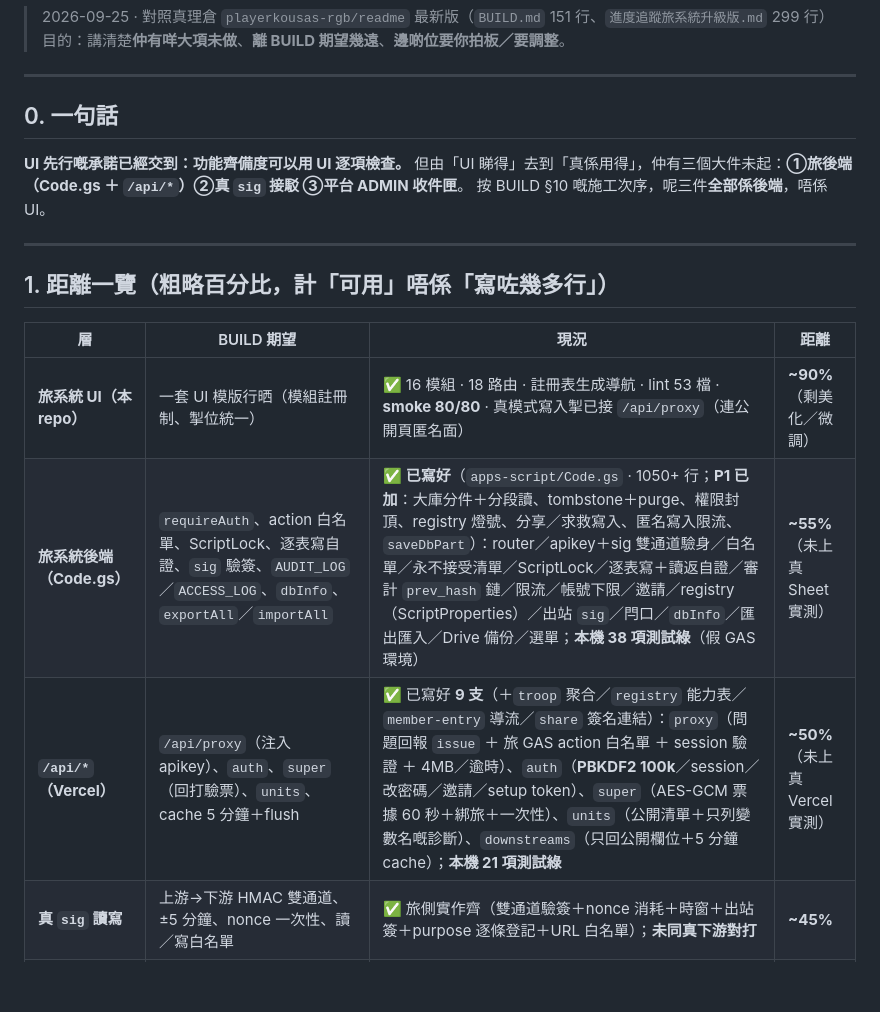
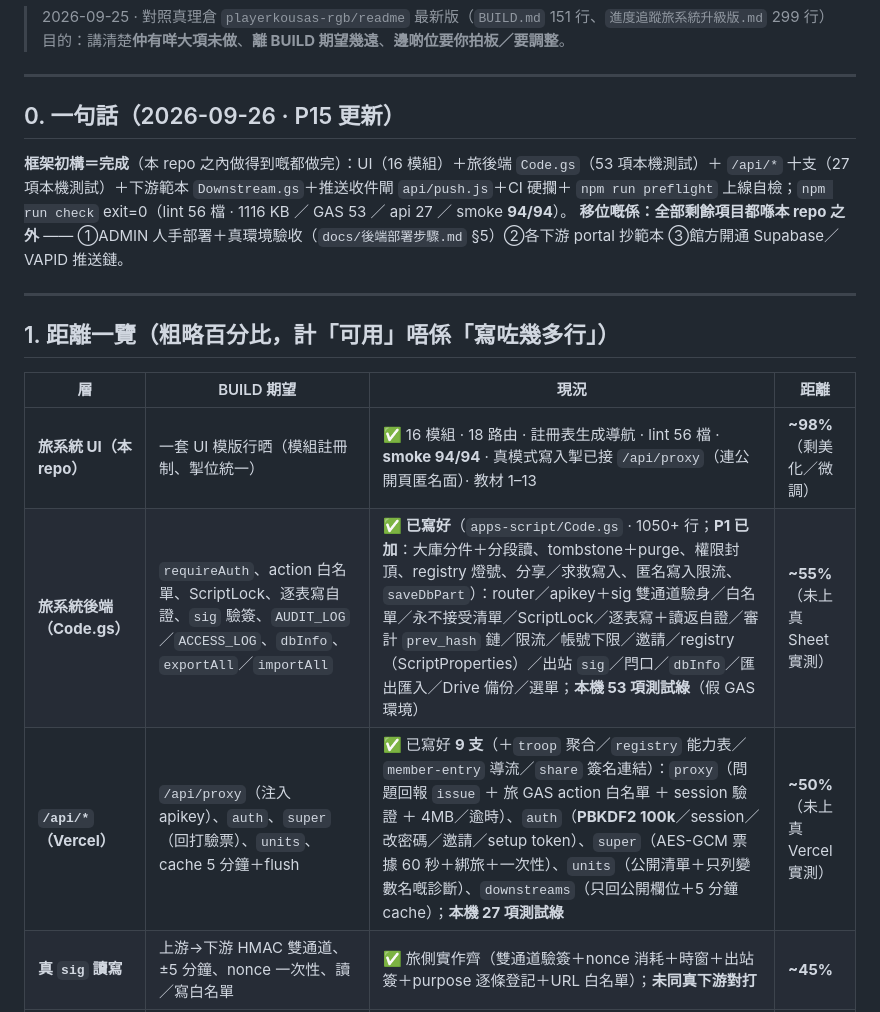
Before and after one commit to playerkousas-rgb/troop_portal, a Markdown page: docs/落差報告.md, the part around one of its changes. GitHub-like rendering; blank space fills up the shorter version.

```diff
--- a/docs/落差報告.md
+++ b/docs/落差報告.md
@@ -5,11 +5,12 @@
 
 ---
 
-## 0. 一句話
+## 0. 一句話（2026-09-26 · P15 更新）
 
-**UI 先行嘅承諾已經交到：功能齊備度可以用 UI 逐項檢查。**
-但由「UI 睇得」去到「真係用得」，仲有三個大件未起：**①旅後端（Code.gs ＋ `/api/*`）②真 `sig` 接駁 ③平台 ADMIN 收件匣**。
-按 BUILD §10 嘅施工次序，呢三件**全部係後端**，唔係 UI。
+**框架初構＝完成**（本 repo 之內做得到嘅都做完）：UI（16 模組）＋旅後端 `Code.gs`（53 項本機測試）＋
+`/api/*` 十支（27 項本機測試）＋下游範本 `Downstream.gs`＋推送收件閘 `api/push.js`＋CI 硬攔＋
+`npm run preflight` 上線自檢；`npm run check` exit=0（lint 56 檔 · 1116 KB ／ GAS 53 ／ api 27 ／ smoke **94/94**）。
+**移位嘅係：全部剩餘項目都喺本 repo 之外** —— ①ADMIN 人手部署＋真環境驗收（`docs/後端部署步驟.md` §5）②各下游 portal 抄範本 ③館方開通 Supabase／VAPID 推送鏈。
 
 ---
 
@@ -17,9 +18,9 @@
 
 | 層 | BUILD 期望 | 現況 | 距離 |
 |---|---|---|---|
-| **旅系統 UI（本 repo）** | 一套 UI 模版行晒（模組註冊制、掣位統一） | ✅ 16 模組 · 18 路由 · 註冊表生成導航 · lint 53 檔 · **smoke 80/80** · 真模式寫入掣已接 `/api/proxy`（連公開頁匿名面） | **~90%**（剩美化／微調） |
-| **旅系統後端（Code.gs）** | `requireAuth`、action 白名單、ScriptLock、逐表寫自證、`sig` 驗簽、`AUDIT_LOG`／`ACCESS_LOG`、`dbInfo`、`exportAll`／`importAll` | ✅ **已寫好**（`apps-script/Code.gs` · 1050+ 行；**P1 已加**：大庫分件＋分段讀、tombstone＋purge、權限封頂、registry 燈號、分享／求救寫入、匿名寫入限流、`saveDbPart`）：router／apikey＋sig 雙通道驗身／白名單／永不接受清單／ScriptLock／逐表寫＋讀返自證／審計 `prev_hash` 鏈／限流／帳號下限／邀請／registry（ScriptProperties）／出站 `sig`／閂口／`dbInfo`／匯出匯入／Drive 備份／選單；**本機 38 項測試綠**（假 GAS 環境） | **~55%**（未上真 Sheet 實測） |
-| **`/api/*`（Vercel）** | `/api/proxy`（注入 apikey）、`auth`、`super`（回打驗票）、`units`、cache 5 分鐘＋flush | ✅ 已寫好 **9 支**（＋`troop` 聚合／`registry` 能力表／`member-entry` 導流／`share` 簽名連結）：`proxy`（問題回報 `issue` ＋ 旅 GAS action 白名單 ＋ session 驗證 ＋ 4MB／逾時）、`auth`（**PBKDF2 100k**／session／改密碼／邀請／setup token）、`super`（AES-GCM 票據 60 秒＋綁旅＋一次性）、`units`（公開清單＋只列變數名嘅診斷）、`downstreams`（只回公開欄位＋5 分鐘 cache）；**本機 21 項測試綠** | **~50%**（未上真 Vercel 實測） |
+| **旅系統 UI（本 repo）** | 一套 UI 模版行晒（模組註冊制、掣位統一） | ✅ 16 模組 · 18 路由 · 註冊表生成導航 · lint 56 檔 · **smoke 94/94** · 真模式寫入掣已接 `/api/proxy`（連公開頁匿名面）· 教材 1–13 | **~98%**（剩美化／微調） |
+| **旅系統後端（Code.gs）** | `requireAuth`、action 白名單、ScriptLock、逐表寫自證、`sig` 驗簽、`AUDIT_LOG`／`ACCESS_LOG`、`dbInfo`、`exportAll`／`importAll` | ✅ **已寫好**（`apps-script/Code.gs` · 1050+ 行；**P1 已加**：大庫分件＋分段讀、tombstone＋purge、權限封頂、registry 燈號、分享／求救寫入、匿名寫入限流、`saveDbPart`）：router／apikey＋sig 雙通道驗身／白名單／永不接受清單／ScriptLock／逐表寫＋讀返自證／審計 `prev_hash` 鏈／限流／帳號下限／邀請／registry（ScriptProperties）／出站 `sig`／閂口／`dbInfo`／匯出匯入／Drive 備份／選單；**本機 53 項測試綠**（假 GAS 環境） | **~55%**（未上真 Sheet 實測） |
+| **`/api/*`（Vercel）** | `/api/proxy`（注入 apikey）、`auth`、`super`（回打驗票）、`units`、cache 5 分鐘＋flush | ✅ 已寫好 **9 支**（＋`troop` 聚合／`registry` 能力表／`member-entry` 導流／`share` 簽名連結）：`proxy`（問題回報 `issue` ＋ 旅 GAS action 白名單 ＋ session 驗證 ＋ 4MB／逾時）、`auth`（**PBKDF2 100k**／session／改密碼／邀請／setup token）、`super`（AES-GCM 票據 60 秒＋綁旅＋一次性）、`units`（公開清單＋只列變數名嘅診斷）、`downstreams`（只回公開欄位＋5 分鐘 cache）；**本機 27 項測試綠** | **~50%**（未上真 Vercel 實測） |
 | **真 `sig` 讀寫** | 上游→下游 HMAC 雙通道、±5 分鐘、nonce 一次性、讀／寫白名單 | ✅ 旅側實作齊（雙通道驗簽＋nonce 消耗＋時窗＋出站簽＋purpose 逐條登記＋URL 白名單）；**未同真下游對打** | **~45%** |
 | **真密碼與 session** | PBKDF2 ≥100k＋salt＋timing-safe、5 次鎖 15 分鐘、`mustChangePw` gate、JWT HttpOnly ≤30 分鐘＋silent refresh | ✅ `api/auth.js`＝PBKDF2-SHA256 100,000＋per-user salt＋timing-safe／HS256 session（HttpOnly Secure SameSite=Lax 30 分鐘）／5 次鎖 15 分鐘／**P3 靜默刷新**（剩 <10 分鐘自動續期、滑動上限 8 小時、過期或改簽一律 401 `reauth_required`；前端讀 `troop_exp` 排程，收到 401 會續期一次再重試）；GAS **永不驗密碼**（未設 hash 嘅戶＝`pending_hash`）；⏳ 未上真環境 | **~80%** |
 | **團側（下游）** | `handleSignedRequest`、`DOWNSTREAM_*`、`ALLOW_LOCAL_LOGIN`、403 頁求救連結 | ✅ **P12**：本 repo 提供**可直接抄嘅範本** `apps-script/Downstream.gs`（sig 驗簽雙通道＋時窗＋jti 持久環防重放／`ALLOW_LOCAL_LOGIN` 閂口＋403 求救指引／`never_accept` 本地憑證操作／**leaf 自製 session token** 5–30 分鐘、綁 pv＋node＋key）＋教材 12＋`doPost` 三步掛勾；`vs_portal`／`cubs_portal`／`scout_portal`／`gh_portal` **各自複製範本即接**（本 repo 唔代人改其他 repo） | **~75%**（範本已齊＋測試釘死；等各 portal 抄） |
```
Also changed, not shown: other parts of docs/落差報告.md (+21 -9 lines).
